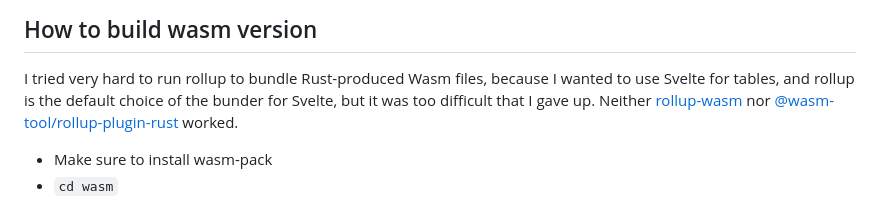
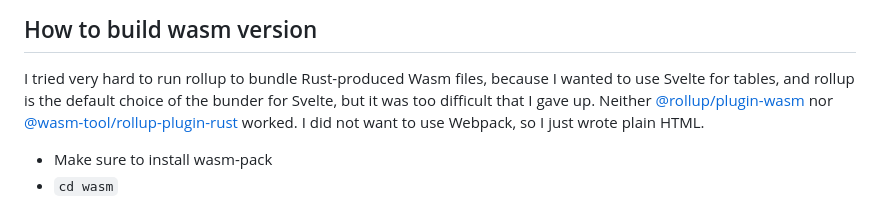
Before and after one commit to msakuta/bogosql, a Markdown page: README.md, the part around the change. Drawn GitHub-style.

Commit message:
Fix plugin-wasm link

```diff
--- a/README.md
+++ b/README.md
@@ -102,7 +102,8 @@ Increasingly difficult TODOs
 ## How to build wasm version
 
 I tried very hard to run rollup to bundle Rust-produced Wasm files, because I wanted to use Svelte for tables, and rollup is the default choice of the bunder for Svelte, but it was too difficult that I gave up.
-Neither [rollup-wasm]() nor [@wasm-tool/rollup-plugin-rust](https://github.com/wasm-tool/rollup-plugin-rust) worked.
+Neither [@rollup/plugin-wasm](https://github.com/rollup/plugins/tree/master/packages/wasm) nor [@wasm-tool/rollup-plugin-rust](https://github.com/wasm-tool/rollup-plugin-rust) worked.
+I did not want to use Webpack, so I just wrote plain HTML.
 
 * Make sure to install wasm-pack
 * `cd wasm`
```
